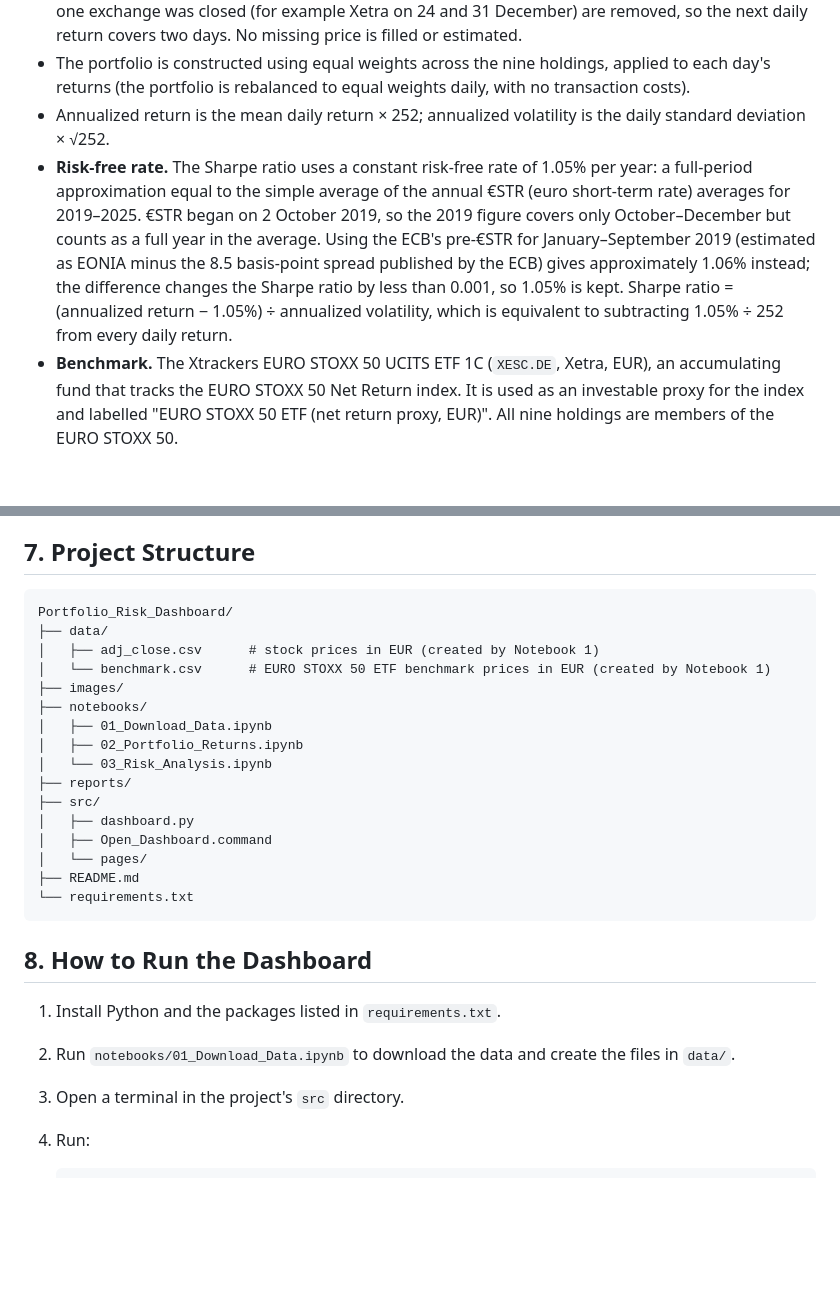
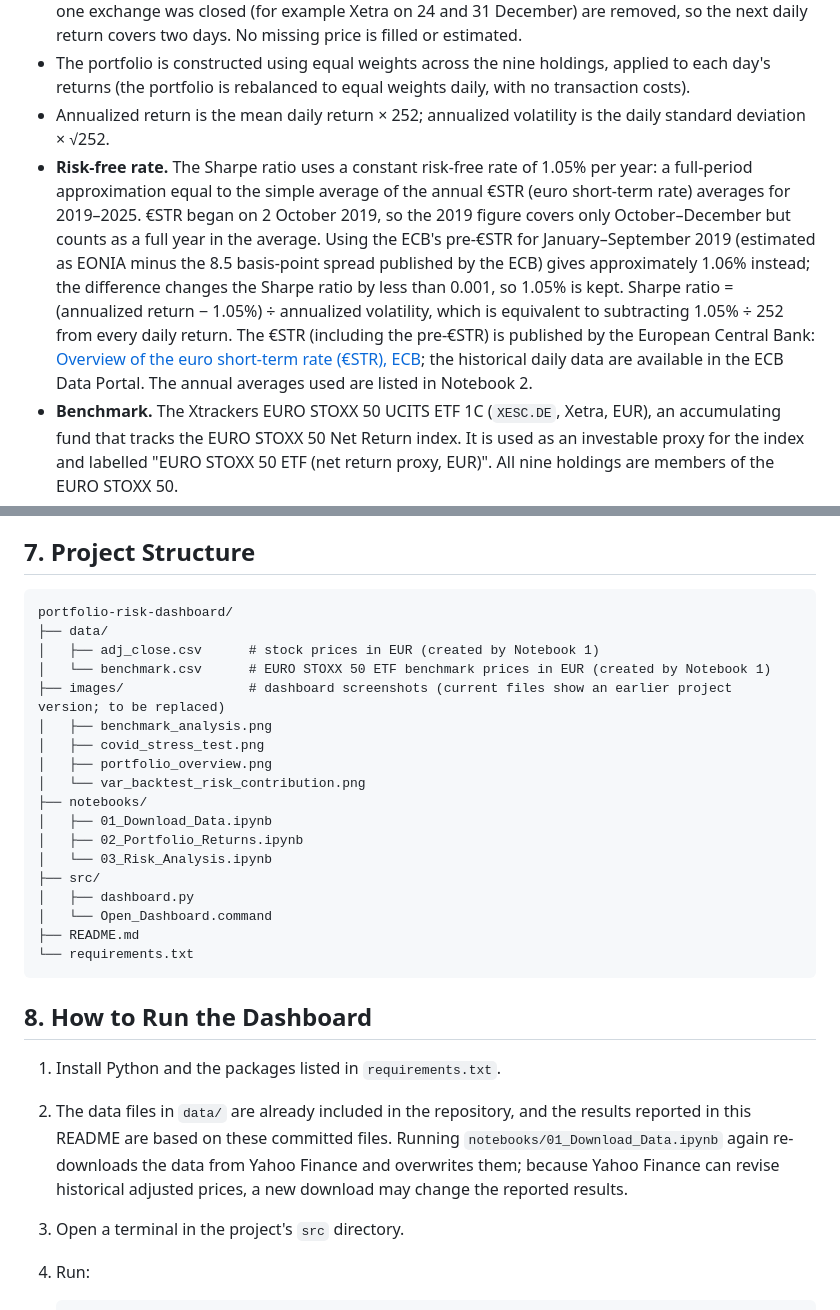
Before and after one commit to ekta2edu-byte/portfolio-risk-dashboard, a Markdown page: README.md, 2 parts joined by grey strips. Rendered like a GitHub page; blank space fills up the shorter version.

````diff
--- a/README.md
+++ b/README.md
@@ -103,7 +109,7 @@ The 95% historical VaR backtest counts the days on which the portfolio's return
 - **Dates and missing values.** The stocks and the benchmark are kept on their **common trading dates**: only dates on which all nine stocks and the benchmark have a price are used. Dates on which one exchange was closed (for example Xetra on 24 and 31 December) are removed, so the next daily return covers two days. No missing price is filled or estimated.
 - The portfolio is constructed using equal weights across the nine holdings, applied to each day's returns (the portfolio is rebalanced to equal weights daily, with no transaction costs).
 - Annualized return is the mean daily return × 252; annualized volatility is the daily standard deviation × √252.
-- **Risk-free rate.** The Sharpe ratio uses a constant risk-free rate of 1.05% per year: a full-period approximation equal to the simple average of the annual €STR (euro short-term rate) averages for 2019–2025. €STR began on 2 October 2019, so the 2019 figure covers only October–December but counts as a full year in the average. Using the ECB's pre-€STR for January–September 2019 (estimated as EONIA minus the 8.5 basis-point spread published by the ECB) gives approximately 1.06% instead; the difference changes the Sharpe ratio by less than 0.001, so 1.05% is kept. Sharpe ratio = (annualized return − 1.05%) ÷ annualized volatility, which is equivalent to subtracting 1.05% ÷ 252 from every daily return.
+- **Risk-free rate.** The Sharpe ratio uses a constant risk-free rate of 1.05% per year: a full-period approximation equal to the simple average of the annual €STR (euro short-term rate) averages for 2019–2025. €STR began on 2 October 2019, so the 2019 figure covers only October–December but counts as a full year in the average. Using the ECB's pre-€STR for January–September 2019 (estimated as EONIA minus the 8.5 basis-point spread published by the ECB) gives approximately 1.06% instead; the difference changes the Sharpe ratio by less than 0.001, so 1.05% is kept. Sharpe ratio = (annualized return − 1.05%) ÷ annualized volatility, which is equivalent to subtracting 1.05% ÷ 252 from every daily return. The €STR (including the pre-€STR) is published by the European Central Bank: [Overview of the euro short-term rate (€STR), ECB](https://www.ecb.europa.eu/stats/financial_markets_and_interest_rates/euro_short-term_rate/html/eurostr_overview.en.html); the historical daily data are available in the ECB Data Portal. The annual averages used are listed in Notebook 2.
 - **Benchmark.** The Xtrackers EURO STOXX 50 UCITS ETF 1C (`XESC.DE`, Xetra, EUR), an accumulating fund that tracks the EURO STOXX 50 Net Return index. It is used as an investable proxy for the index and labelled "EURO STOXX 50 ETF (net return proxy, EUR)". All nine holdings are members of the EURO STOXX 50.
 - Historical VaR estimates the loss threshold at the 95% confidence level; CVaR estimates the average loss beyond that threshold.
 - VaR backtesting compares observed portfolio losses against the estimated VaR threshold.
@@ -123,20 +129,22 @@ The 95% historical VaR backtest counts the days on which the portfolio's return
 ## 7. Project Structure
 
 ```text
-Portfolio_Risk_Dashboard/
+portfolio-risk-dashboard/
 ├── data/
 │   ├── adj_close.csv      # stock prices in EUR (created by Notebook 1)
 │   └── benchmark.csv      # EURO STOXX 50 ETF benchmark prices in EUR (created by Notebook 1)
-├── images/
+├── images/                # dashboard screenshots (current files show an earlier project version; to be replaced)
+│   ├── benchmark_analysis.png
+│   ├── covid_stress_test.png
+│   ├── portfolio_overview.png
+│   └── var_backtest_risk_contribution.png
 ├── notebooks/
 │   ├── 01_Download_Data.ipynb
 │   ├── 02_Portfolio_Returns.ipynb
 │   └── 03_Risk_Analysis.ipynb
-├── reports/
 ├── src/
 │   ├── dashboard.py
-│   ├── Open_Dashboard.command
-│   └── pages/
+│   └── Open_Dashboard.command
 ├── README.md
 └── requirements.txt
 ```
@@ -144,7 +152,7 @@ Portfolio_Risk_Dashboard/
 ## 8. How to Run the Dashboard
 
 1. Install Python and the packages listed in `requirements.txt`.
-2. Run `notebooks/01_Download_Data.ipynb` to download the data and create the files in `data/`.
+2. The data files in `data/` are already included in the repository, and the results reported in this README are based on these committed files. Running `notebooks/01_Download_Data.ipynb` again re-downloads the data from Yahoo Finance and overwrites them; because Yahoo Finance can revise historical adjusted prices, a new download may change the reported results.
 3. Open a terminal in the project's `src` directory.
 4. Run:
 
````
Also changed, not shown: other parts of README.md (+20 -11 lines), images/benchmark_analysis.png, images/covid_stress_test.png, images/portfolio_overview.png, images/var_backtest_risk_contribution.png.
